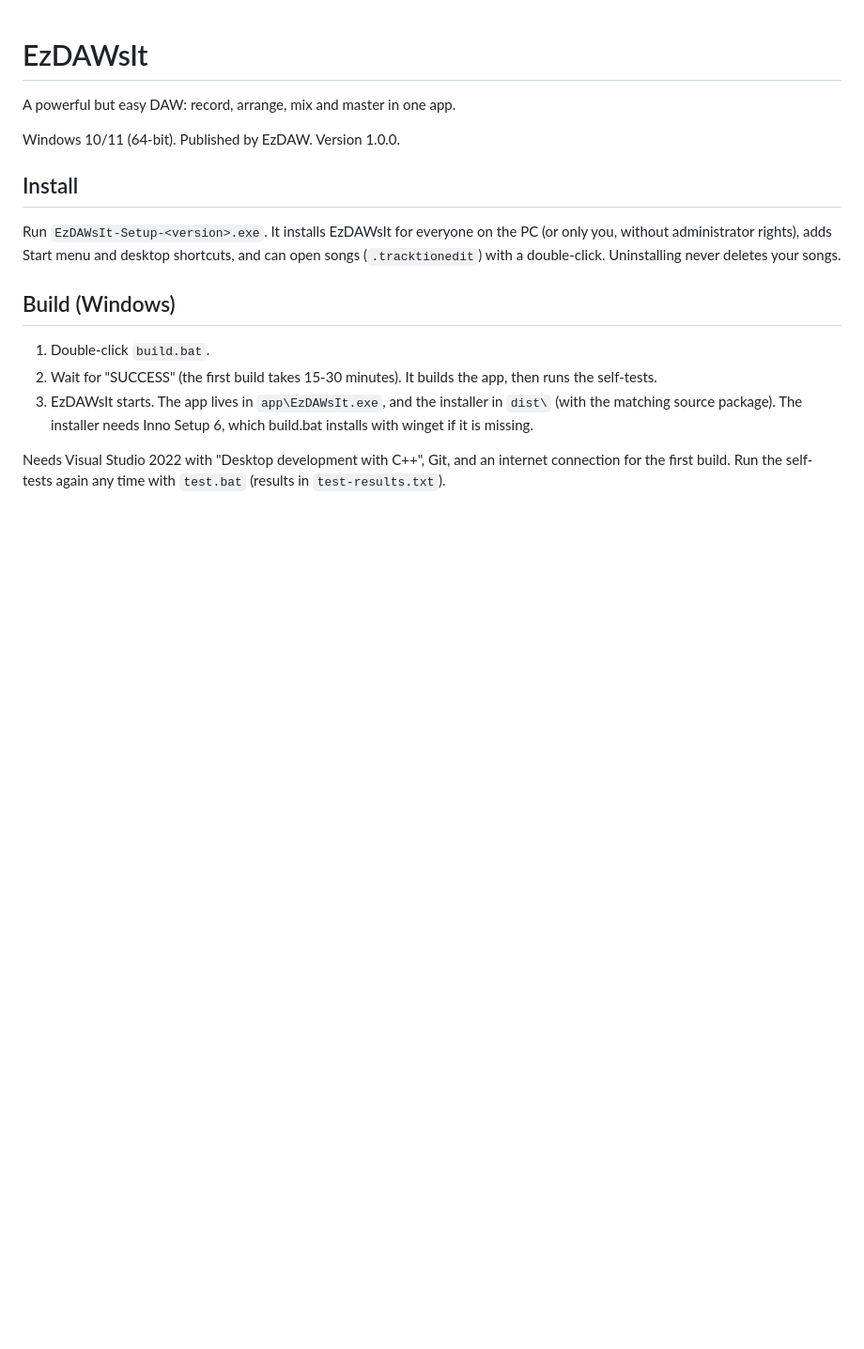
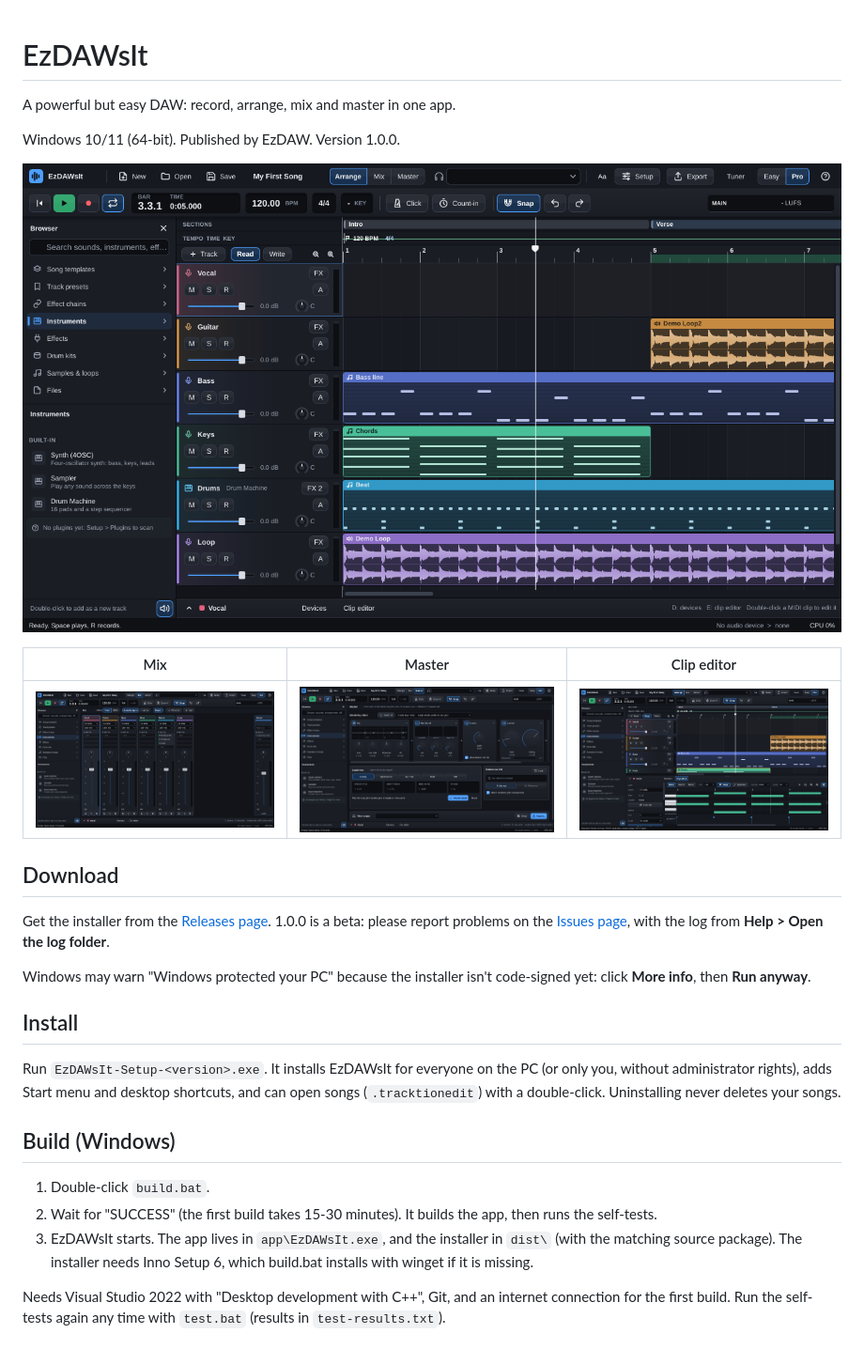
Before and after one commit to Mendo-707/EzDAWsIt, a Markdown page: README.md, the part around the change. Shown at 94% size. GitHub-like rendering; pictures changed too: docs/screenshots/arrange.png (added), docs/screenshots/clip-editor.png (added), docs/screenshots/master.png (added); blank space fills up the shorter version.

```diff
--- a/README.md
+++ b/README.md
@@ -3,6 +3,21 @@
 A powerful but easy DAW: record, arrange, mix and master in one app.
 
 Windows 10/11 (64-bit). Published by EzDAW. Version 1.0.0.
+
+![EzDAWsIt: the arrangement](docs/screenshots/arrange.png)
+
+| Mix | Master | Clip editor |
+| --- | --- | --- |
+| ![Mixer](docs/screenshots/mix.png) | ![Master](docs/screenshots/master.png) | ![Clip editor](docs/screenshots/clip-editor.png) |
+
+## Download
+
+Get the installer from the [Releases page](https://github.com/Mendo-707/ezdawsit/releases/latest).
+1.0.0 is a beta: please report problems on the [Issues page](https://github.com/Mendo-707/ezdawsit/issues),
+with the log from **Help > Open the log folder**.
+
+Windows may warn "Windows protected your PC" because the installer isn't code-signed yet:
+click **More info**, then **Run anyway**.
 
 ## Install
 
```
Also changed, not shown: docs/RELEASE-NOTES.md (added, +38 -0 lines), 14 other files.
